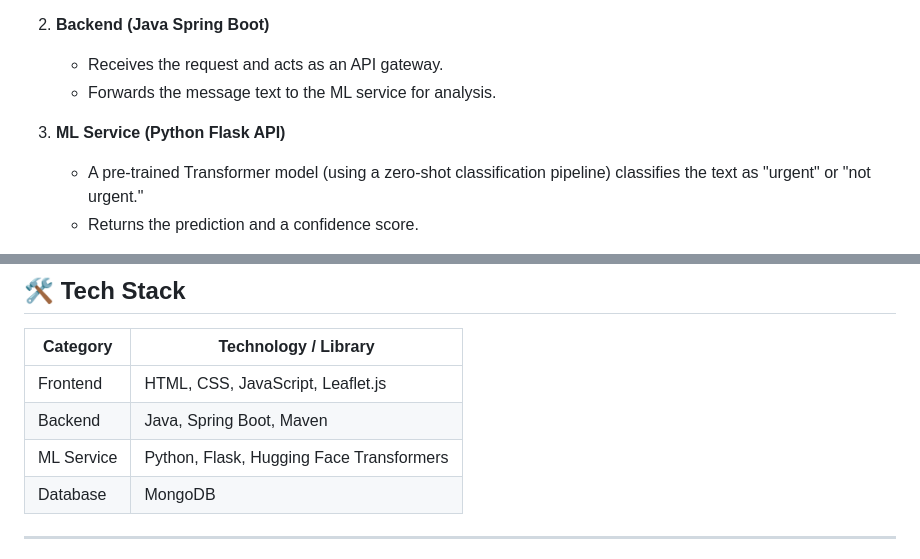
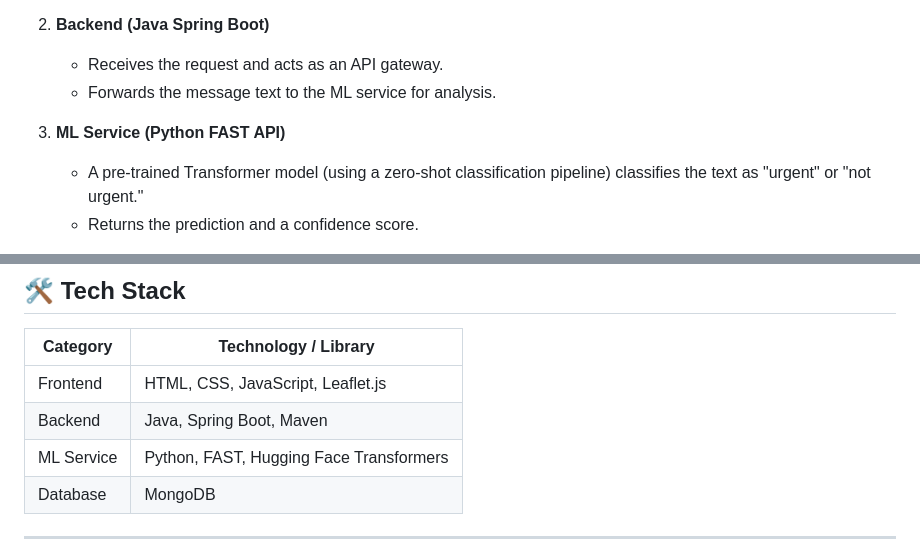
Before and after one commit to 223000740/Real-Time-Crisis-Sentiment-Analysis-And-Mapping, a Markdown page: README.md, 2 parts joined by grey strips. Rendered like a GitHub page.

```diff
--- a/README.md
+++ b/README.md
@@ -22,7 +22,7 @@ The application uses a microservices-style architecture to separate concerns and
    - Receives the request and acts as an API gateway.
    - Forwards the message text to the ML service for analysis.
 
-3. **ML Service (Python Flask API)**
+3. **ML Service (Python FAST API)**
    - A pre-trained Transformer model (using a zero-shot classification pipeline) classifies the text as "urgent" or "not urgent."
    - Returns the prediction and a confidence score.
 
@@ -40,7 +40,7 @@ The application uses a microservices-style architecture to separate concerns and
 |------------|----------------------------------|
 | Frontend   | HTML, CSS, JavaScript, Leaflet.js |
 | Backend    | Java, Spring Boot, Maven         |
-| ML Service | Python, Flask, Hugging Face Transformers |
+| ML Service | Python, FAST, Hugging Face Transformers |
 | Database   | MongoDB                          |
 
 ---
```
